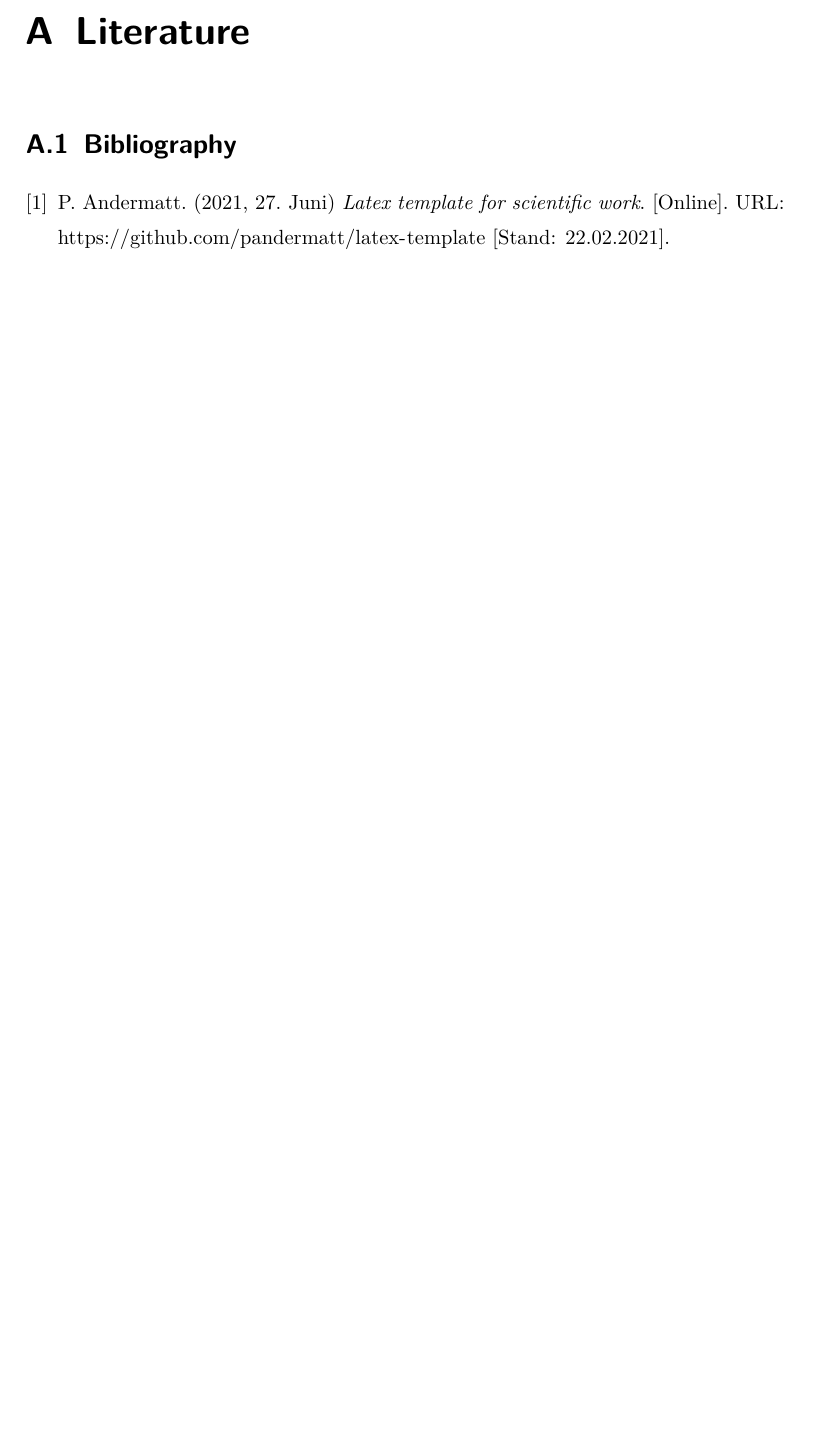
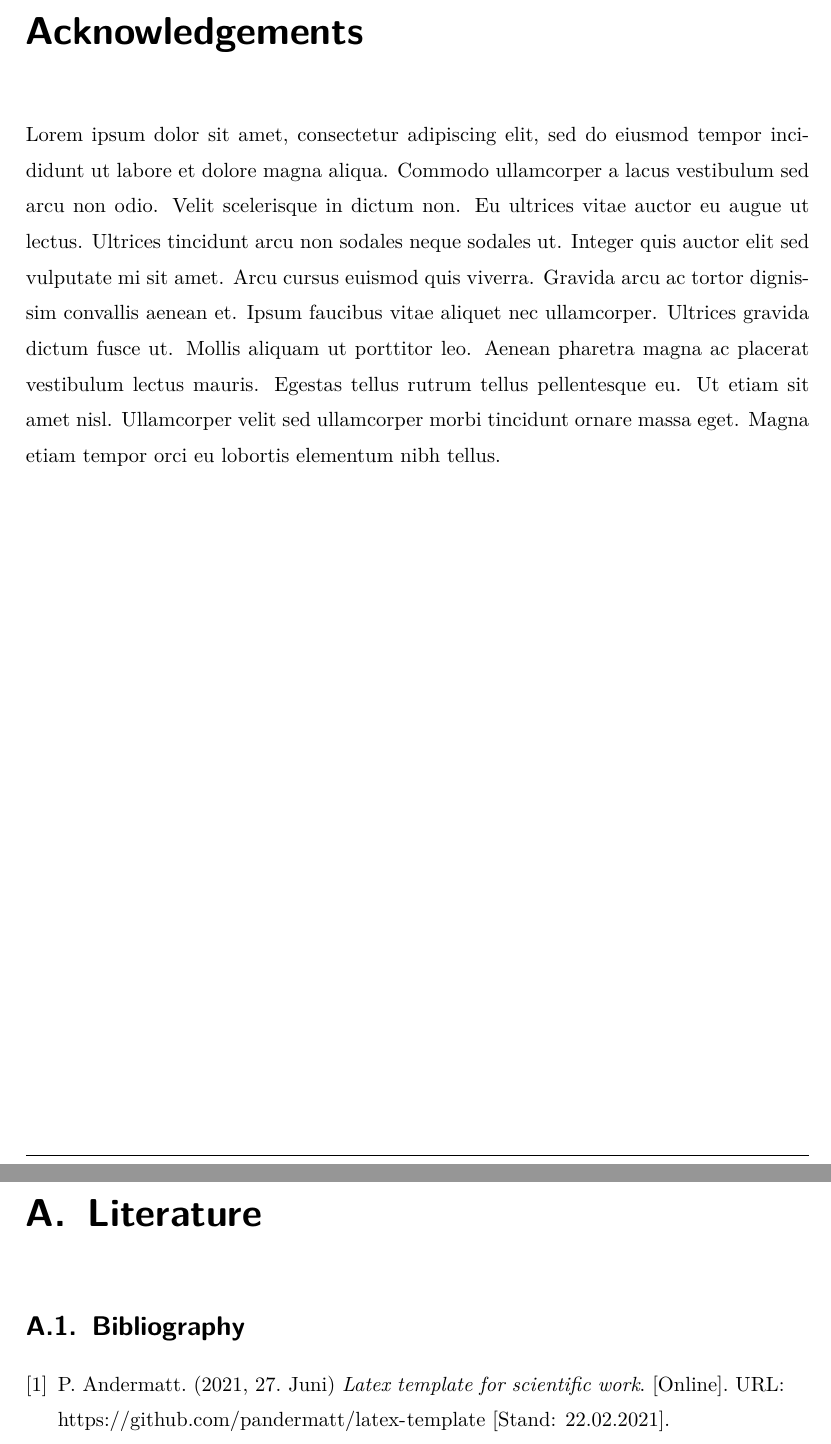
Before and after one commit to pandermatt/latex-template, a LaTeX document (documentation.tex, which reads chapters/0-acknowledgements.tex): part of page 6 of 10 before the commit and two parts of pages 3 and 7 of 12 after it, the two joined at a grey line, cut at the place of the change, the shorter picture padded with empty space. Compiled offline with pdfLaTeX.

Commit message:
add Acknowledgements

```diff
--- /dev/null
+++ b/chapters/0-acknowledgements.tex
@@ -0,0 +1,3 @@
+\chapter*{Acknowledgements}
+
+Lorem ipsum dolor sit amet, consectetur adipiscing elit, sed do eiusmod tempor incididunt ut labore et dolore magna aliqua. Commodo ullamcorper a lacus vestibulum sed arcu non odio. Velit scelerisque in dictum non. Eu ultrices vitae auctor eu augue ut lectus. Ultrices tincidunt arcu non sodales neque sodales ut. Integer quis auctor elit sed vulputate mi sit amet. Arcu cursus euismod quis viverra. Gravida arcu ac tortor dignissim convallis aenean et. Ipsum faucibus vitae aliquet nec ullamcorper. Ultrices gravida dictum fusce ut. Mollis aliquam ut porttitor leo. Aenean pharetra magna ac placerat vestibulum lectus mauris. Egestas tellus rutrum tellus pellentesque eu. Ut etiam sit amet nisl. Ullamcorper velit sed ullamcorper morbi tincidunt ornare massa eget. Magna etiam tempor orci eu lobortis elementum nibh tellus.
--- a/documentation.tex
+++ b/documentation.tex
@@ -119,3 +118,4 @@ postbreak=\mbox{\textcolor{red}{$\hookrightarrow$}\space},
     \glsresetall
     \clearpage
 
+    \input{chapters/0-acknowledgements.tex}
@@ -137,7 +139,9 @@ postbreak=\mbox{\textcolor{red}{$\hookrightarrow$}\space},
     %.
     %.
 
-    \renewcommand{\thechapter}{A}
+
+    %%%%%% APPENDIX %%%%%%
+    \appendix
     \chapter{Literature}
     \begin{flushleft}
         \bibliography{resources/sources}
```
Also changed, not shown: resources/title.tex (added, +5 -0 lines), documentation.tex (21 more changed lines), 1 other file.
